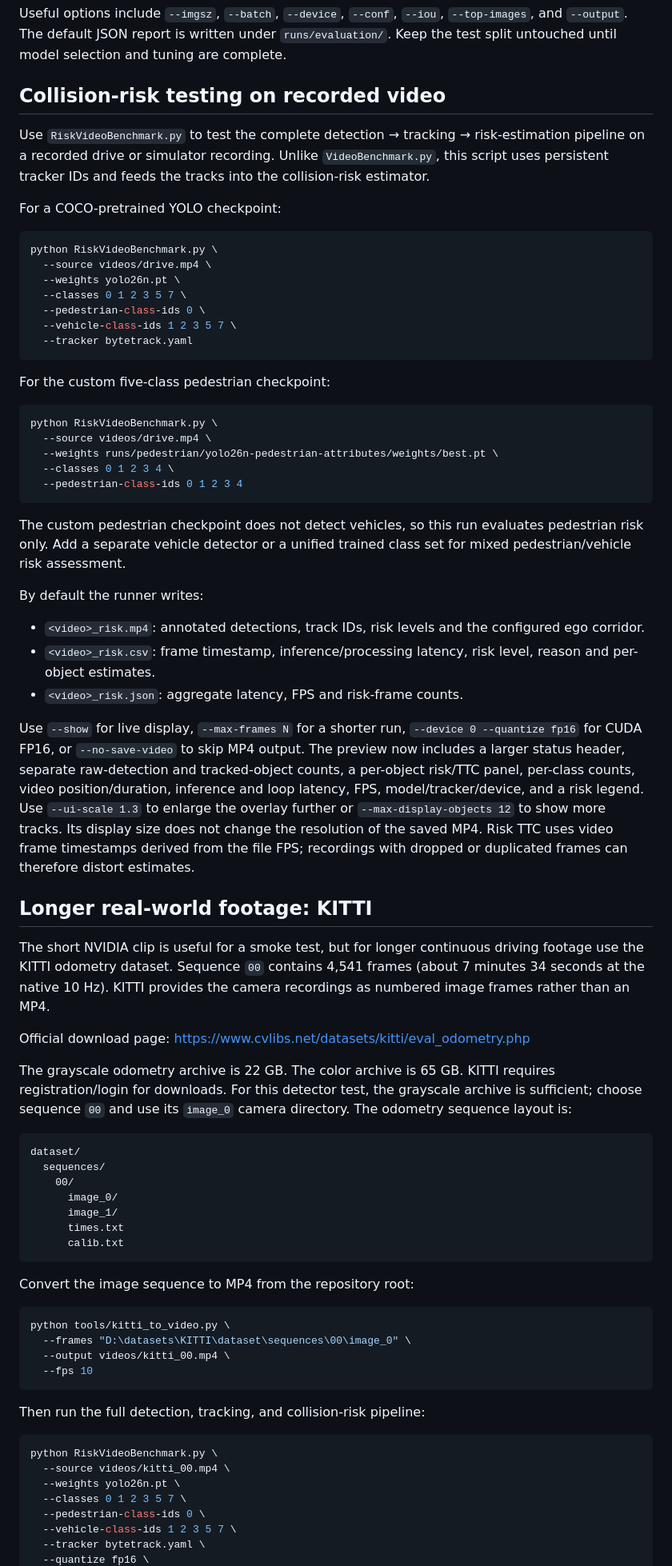
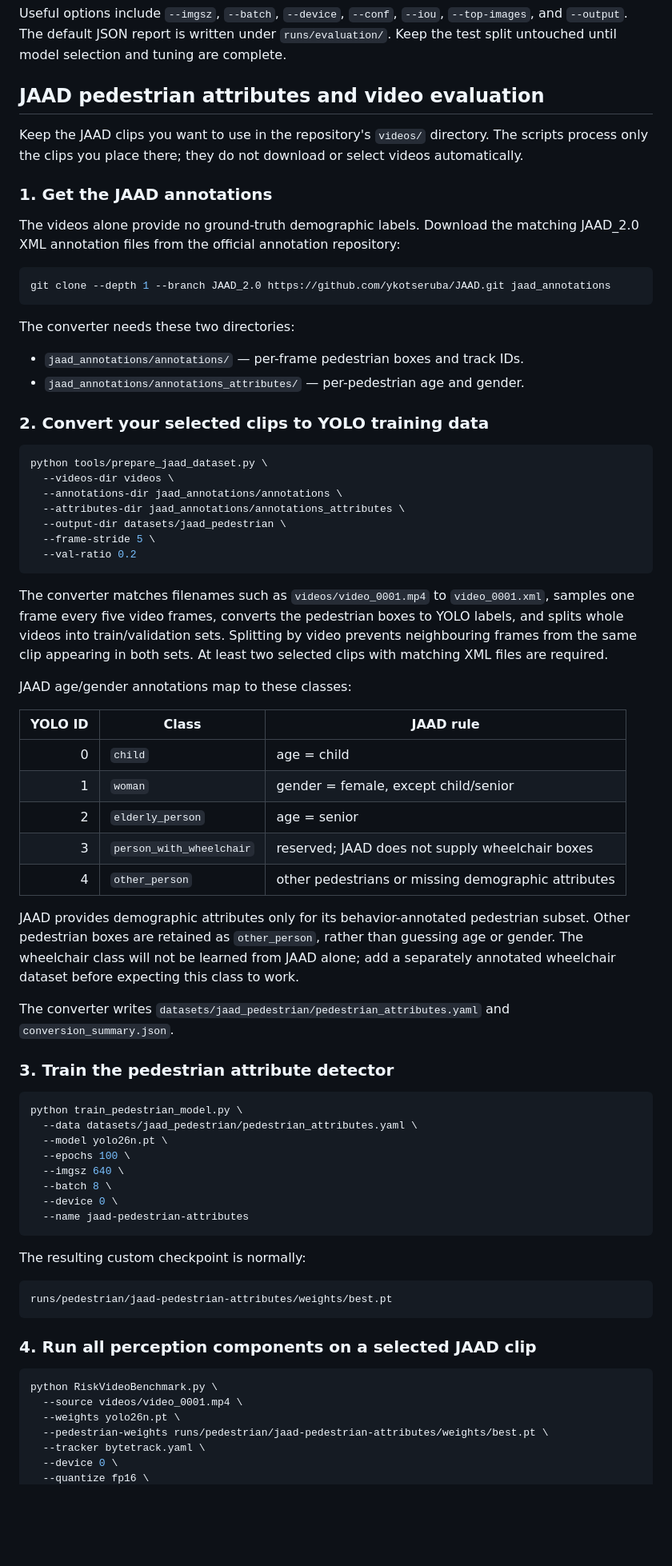
Before and after one commit to Old3n/Object-Detection, a Markdown page: README.md, the part around one of its changes. Shown at 80% size. GitHub-like rendering; blank space fills up the shorter version.

Commit message:
Sync README.md to live camera / JAAD branch

````diff
--- a/README.md
+++ b/README.md
@@ -180,77 +180,77 @@ python EvaluateModel.py --weights runs/pedestrian/yolo26n-pedestrian-attributes/
 
 Useful options include `--imgsz`, `--batch`, `--device`, `--conf`, `--iou`, `--top-images`, and `--output`. The default JSON report is written under `runs/evaluation/`. Keep the test split untouched until model selection and tuning are complete.
 
-## Collision-risk testing on recorded video
+## JAAD pedestrian attributes and video evaluation
 
-Use `RiskVideoBenchmark.py` to test the complete detection → tracking → risk-estimation pipeline on a recorded drive or simulator recording. Unlike `VideoBenchmark.py`, this script uses persistent tracker IDs and feeds the tracks into the collision-risk estimator.
+Keep the JAAD clips you want to use in the repository's `videos/` directory. The scripts process only the clips you place there; they do not download or select videos automatically.
 
-For a COCO-pretrained YOLO checkpoint:
+### 1. Get the JAAD annotations
 
-```bash
-python RiskVideoBenchmark.py \
-  --source videos/drive.mp4 \
-  --weights yolo26n.pt \
-  --classes 0 1 2 3 5 7 \
-  --pedestrian-class-ids 0 \
-  --vehicle-class-ids 1 2 3 5 7 \
-  --tracker bytetrack.yaml
+The videos alone provide no ground-truth demographic labels. Download the matching JAAD_2.0 XML annotation files from the official annotation repository:
+
+```powershell
+git clone --depth 1 --branch JAAD_2.0 https://github.com/ykotseruba/JAAD.git jaad_annotations
 ```
 
-For the custom five-class pedestrian checkpoint:
+The converter needs these two directories:
 
-```bash
-python RiskVideoBenchmark.py \
-  --source videos/drive.mp4 \
-  --weights runs/pedestrian/yolo26n-pedestrian-attributes/weights/best.pt \
-  --classes 0 1 2 3 4 \
-  --pedestrian-class-ids 0 1 2 3 4
+- `jaad_annotations/annotations/` — per-frame pedestrian boxes and track IDs.
+- `jaad_annotations/annotations_attributes/` — per-pedestrian age and gender.
+
+### 2. Convert your selected clips to YOLO training data
+
+```powershell
+python tools/prepare_jaad_dataset.py \
+  --videos-dir videos \
+  --annotations-dir jaad_annotations/annotations \
+  --attributes-dir jaad_annotations/annotations_attributes \
+  --output-dir datasets/jaad_pedestrian \
+  --frame-stride 5 \
+  --val-ratio 0.2
 ```
 
-The custom pedestrian checkpoint does not detect vehicles, so this run evaluates pedestrian risk only. Add a separate vehicle detector or a unified trained class set for mixed pedestrian/vehicle risk assessment.
+The converter matches filenames such as `videos/video_0001.mp4` to `video_0001.xml`, samples one frame every five video frames, converts the pedestrian boxes to YOLO labels, and splits whole videos into train/validation sets. Splitting by video prevents neighbouring frames from the same clip appearing in both sets. At least two selected clips with matching XML files are required.
 
-By default the runner writes:
+JAAD age/gender annotations map to these classes:
 
-- `<video>_risk.mp4`: annotated detections, track IDs, risk levels and the configured ego corridor.
-- `<video>_risk.csv`: frame timestamp, inference/processing latency, risk level, reason and per-object estimates.
-- `<video>_risk.json`: aggregate latency, FPS and risk-frame counts.
+| YOLO ID | Class | JAAD rule |
+|---:|---|---|
+| 0 | `child` | age = child |
+| 1 | `woman` | gender = female, except child/senior |
+| 2 | `elderly_person` | age = senior |
+| 3 | `person_with_wheelchair` | reserved; JAAD does not supply wheelchair boxes |
+| 4 | `other_person` | other pedestrians or missing demographic attributes |
 
-Use `--show` for live display, `--max-frames N` for a shorter run, `--device 0 --quantize fp16` for CUDA FP16, or `--no-save-video` to skip MP4 output. The preview now includes a larger status header, separate raw-detection and tracked-object counts, a per-object risk/TTC panel, per-class counts, video position/duration, inference and loop latency, FPS, model/tracker/device, and a risk legend. Use `--ui-scale 1.3` to enlarge the overlay further or `--max-display-objects 12` to show more tracks. Its display size does not change the resolution of the saved MP4. Risk TTC uses video frame timestamps derived from the file FPS; recordings with dropped or duplicated frames can therefore distort estimates.
+JAAD provides demographic attributes only for its behavior-annotated pedestrian subset. Other pedestrian boxes are retained as `other_person`, rather than guessing age or gender. The wheelchair class will not be learned from JAAD alone; add a separately annotated wheelchair dataset before expecting this class to work.
 
-## Longer real-world footage: KITTI
+The converter writes `datasets/jaad_pedestrian/pedestrian_attributes.yaml` and `conversion_summary.json`.
 
-The short NVIDIA clip is useful for a smoke test, but for longer continuous driving footage use the KITTI odometry dataset. Sequence `00` contains 4,541 frames (about 7 minutes 34 seconds at the native 10 Hz). KITTI provides the camera recordings as numbered image frames rather than an MP4.
+### 3. Train the pedestrian attribute detector
 
-Official download page: https://www.cvlibs.net/datasets/kitti/eval_odometry.php
+```powershell
+python train_pedestrian_model.py \
+  --data datasets/jaad_pedestrian/pedestrian_attributes.yaml \
+  --model yolo26n.pt \
+  --epochs 100 \
+  --imgsz 640 \
+  --batch 8 \
+  --device 0 \
+  --name jaad-pedestrian-attributes
+```
 
-The grayscale odometry archive is 22 GB. The color archive is 65 GB. KITTI requires registration/login for downloads. For this detector test, the grayscale archive is sufficient; choose sequence `00` and use its `image_0` camera directory. The odometry sequence layout is:
+The resulting custom checkpoint is normally:
 
 ```text
-dataset/
-  sequences/
-    00/
-      image_0/
-      image_1/
-      times.txt
-      calib.txt
+runs/pedestrian/jaad-pedestrian-attributes/weights/best.pt
 ```
 
-Convert the image sequence to MP4 from the repository root:
-
-```powershell
-python tools/kitti_to_video.py \
-  --frames "D:\datasets\KITTI\dataset\sequences\00\image_0" \
-  --output videos/kitti_00.mp4 \
-  --fps 10
-```
-
-Then run the full detection, tracking, and collision-risk pipeline:
+### 4. Run all perception components on a selected JAAD clip
 
 ```powershell
 python RiskVideoBenchmark.py \
-  --source videos/kitti_00.mp4 \
+  --source videos/video_0001.mp4 \
   --weights yolo26n.pt \
-  --classes 0 1 2 3 5 7 \
-  --pedestrian-class-ids 0 \
-  --vehicle-class-ids 1 2 3 5 7 \
+  --pedestrian-weights runs/pedestrian/jaad-pedestrian-attributes/weights/best.pt \
   --tracker bytetrack.yaml \
+  --device 0 \
   --quantize fp16 \
````
Also changed, not shown: other parts of README.md (+23 -17 lines).
